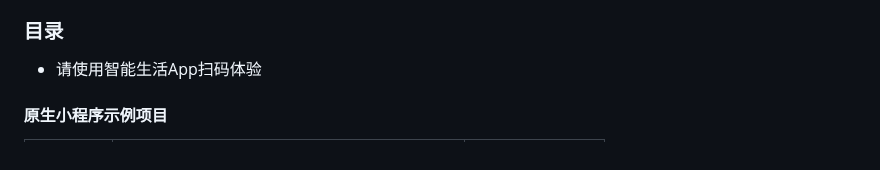
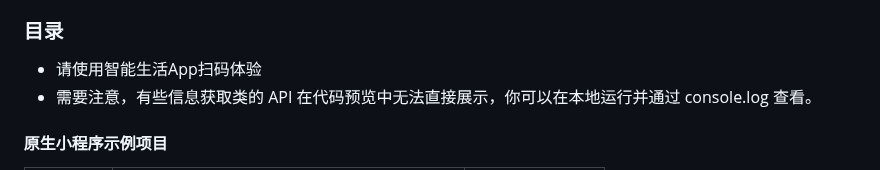
Before and after one commit to Tuya-Community/tuya-miniapp-demo, a Markdown page: README_zh.md, the part around the change. Drawn GitHub-style.

```diff
--- a/README_zh.md
+++ b/README_zh.md
@@ -17,6 +17,8 @@ English[](README.md) | [简体中文](README_zh.md)
 ### 目录
 
 - 请使用智能生活App扫码体验
+- 需要注意，有些信息获取类的 API 在代码预览中无法直接展示，你可以在本地运行并通过 console.log 查看。
+
 
 #### 原生小程序示例项目
 
```
Also changed, not shown: README.md (+2 -1 lines).
